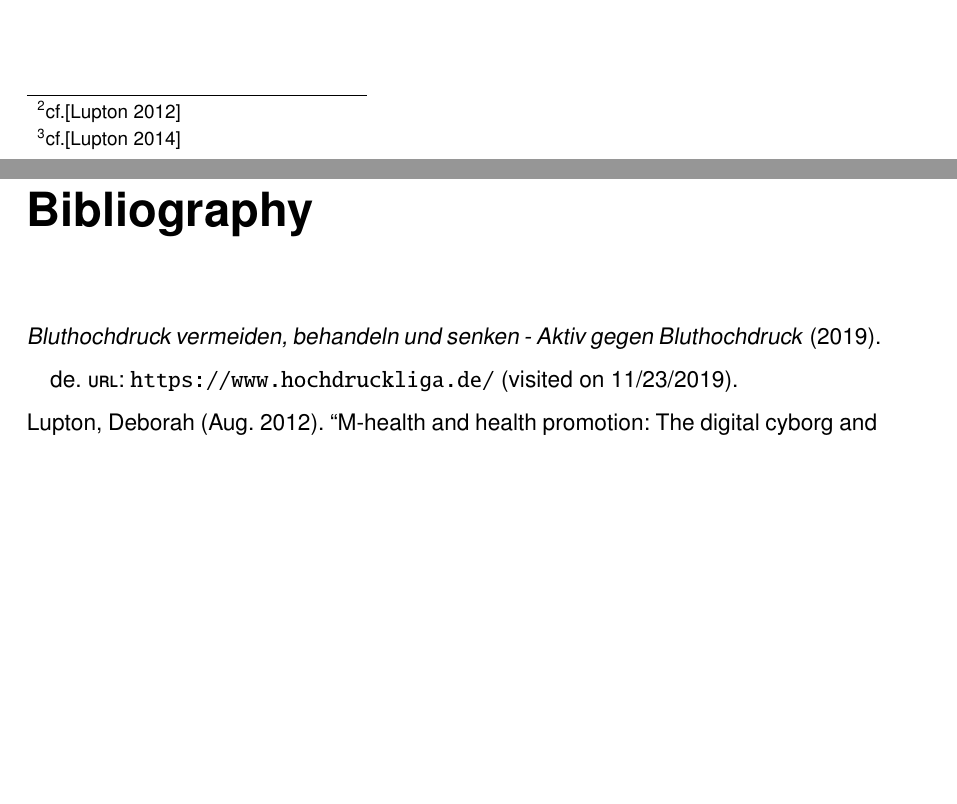
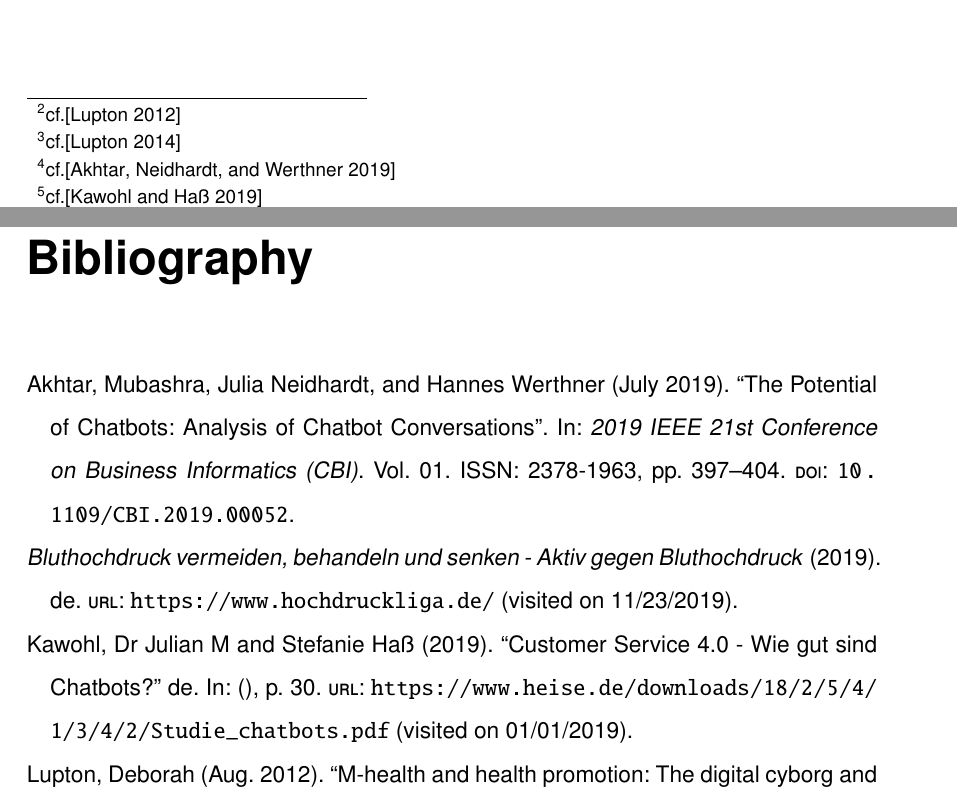
Before and after one commit to JCFactory/AfricanEconomicsProject, a LaTeX document (latex/Main.tex, which reads latex/Lit.bib): two parts of pages 8 and 14 of 16, joined at a grey line, cut at the place of the change, the shorter picture padded with empty space. Compiled offline with pdfLaTeX; an older LaTeX class or package is replaced by its successor.

Commit message:
added bib sources

```diff
--- a/latex/Lit.bib
+++ b/latex/Lit.bib
@@ -280,3 +280,14 @@
 	pages = {229--244},
 	file = {Lupton - 2012 - M-health and health promotion The digital cyborg .pdf:/Users/jf/Zotero/storage/RWCTFJXV/Lupton - 2012 - M-health and health promotion The digital cyborg .pdf:application/pdf}
 }
+
+
+@article{kawohl,
+	title = {Customer {Service} 4.0 - {Wie} gut sind {Chatbots}?},
+	language = {de},
+	author = {Kawohl, Dr Julian M and Haß, Stefanie},
+	pages = {30},
+	url = {https://www.heise.de/downloads/18/2/5/4/1/3/4/2/Studie_chatbots.pdf},
+	urldate = {2019-01-01},
+	file = {Kawohl und Haß - Customer Service 4.0 - Wie gut sind Chatbots.pdf:/Users/jf/Zotero/storage/CYNUWV26/Kawohl und Haß - Customer Service 4.0 - Wie gut sind Chatbots.pdf:application/pdf}
+}
--- a/latex/Main.tex
+++ b/latex/Main.tex
@@ -40,6 +40,8 @@ As can be seen in figure \ref{example_software_architecture}, medical systems ne
 
 \footnote{cf.\autocite{lupton_mhealth}}
 \footnote{cf.\autocite{lupton_apps}}
+\footnote{cf.\autocite{akhtar}}
+\footnote{cf.\autocite{kawohl}}
 https://www.heart.org/en
 
 Blood Pressure Apps:
```
Also changed, not shown: latex/Main.bbl, latex/Main.pdf, latex/Lit.bib (2 more changed lines), 5 other files.
